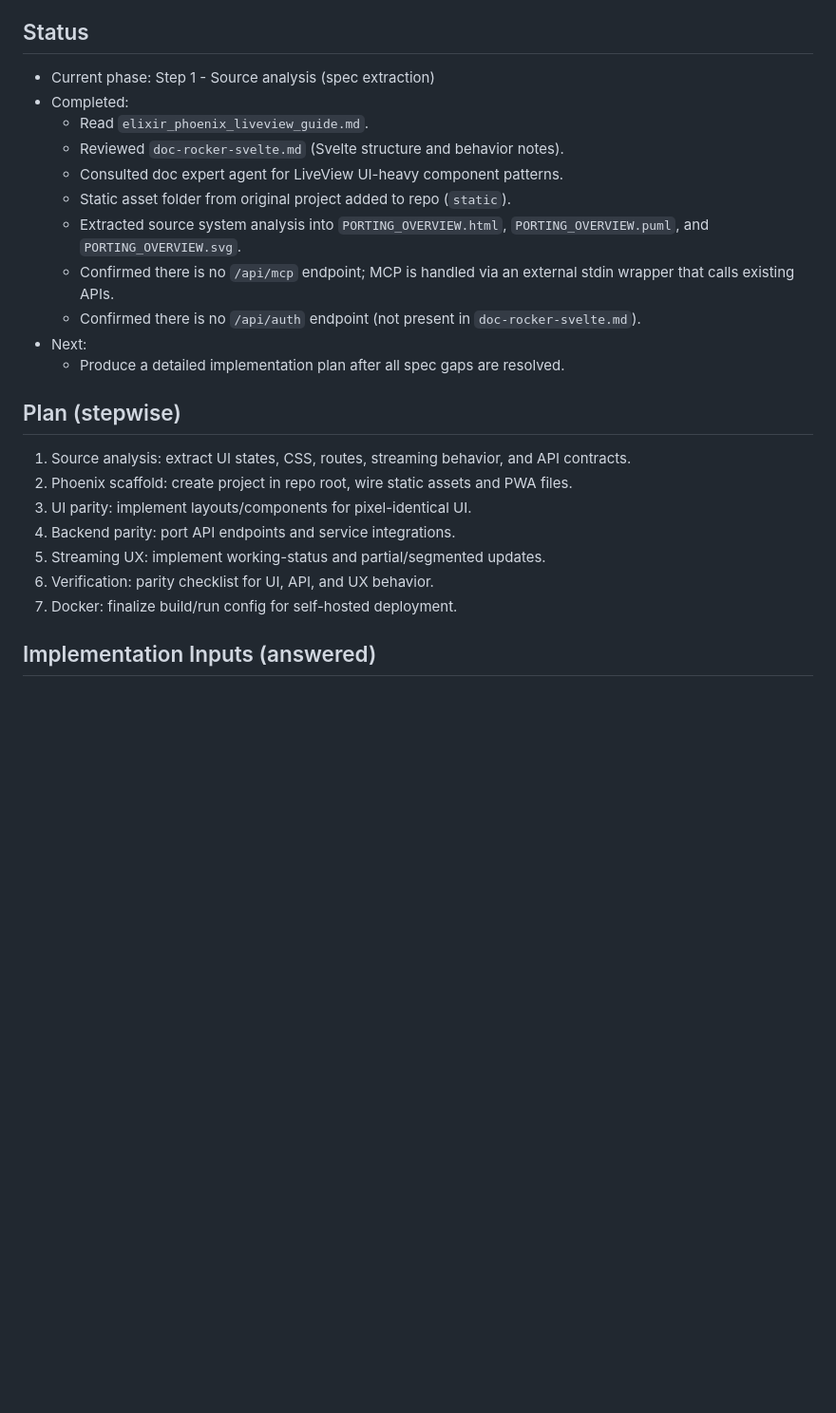
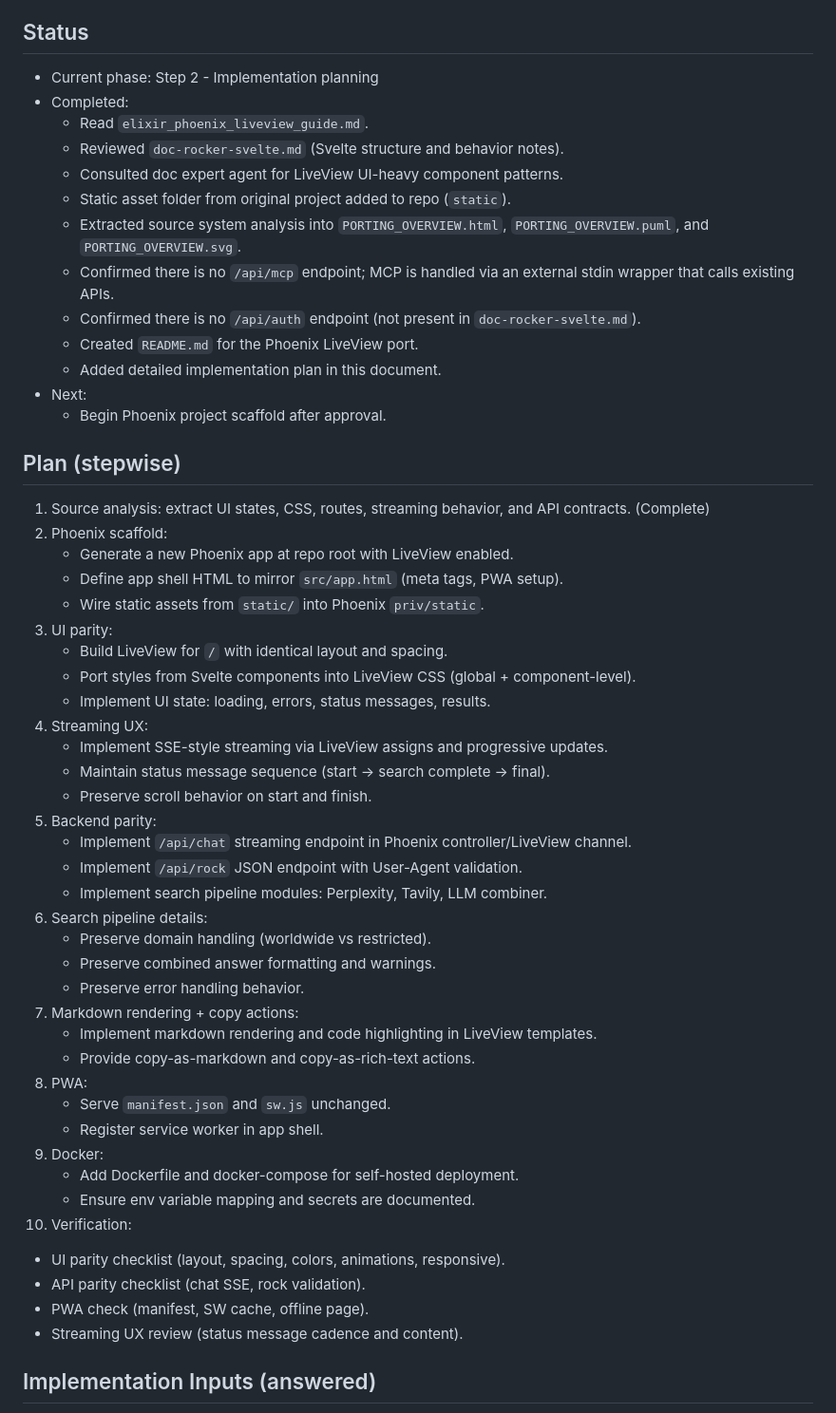
Before and after one commit to cgint/doc-rocker-elixir, a Markdown page: TASK.md, the part around the change. Shown at 95% size. Rendered like a GitHub page; blank space fills up the shorter version.

Commit message:
add README and plan

```diff
--- a/TASK.md
+++ b/TASK.md
@@ -27,7 +27,7 @@
 
 ## Status
 
-- Current phase: Step 1 - Source analysis (spec extraction)
+- Current phase: Step 2 - Implementation planning
 - Completed:
   - Read `elixir_phoenix_liveview_guide.md`.
   - Reviewed `doc-rocker-svelte.md` (Svelte structure and behavior notes).
@@ -36,18 +36,48 @@
   - Extracted source system analysis into `PORTING_OVERVIEW.html`, `PORTING_OVERVIEW.puml`, and `PORTING_OVERVIEW.svg`.
   - Confirmed there is no `/api/mcp` endpoint; MCP is handled via an external stdin wrapper that calls existing APIs.
   - Confirmed there is no `/api/auth` endpoint (not present in `doc-rocker-svelte.md`).
+  - Created `README.md` for the Phoenix LiveView port.
+  - Added detailed implementation plan in this document.
 - Next:
-  - Produce a detailed implementation plan after all spec gaps are resolved.
+  - Begin Phoenix project scaffold after approval.
 
 ## Plan (stepwise)
 
-1. Source analysis: extract UI states, CSS, routes, streaming behavior, and API contracts.
-2. Phoenix scaffold: create project in repo root, wire static assets and PWA files.
-3. UI parity: implement layouts/components for pixel-identical UI.
-4. Backend parity: port API endpoints and service integrations.
-5. Streaming UX: implement working-status and partial/segmented updates.
-6. Verification: parity checklist for UI, API, and UX behavior.
-7. Docker: finalize build/run config for self-hosted deployment.
+1. Source analysis: extract UI states, CSS, routes, streaming behavior, and API contracts. (Complete)
+2. Phoenix scaffold:
+   - Generate a new Phoenix app at repo root with LiveView enabled.
+   - Define app shell HTML to mirror `src/app.html` (meta tags, PWA setup).
+   - Wire static assets from `static/` into Phoenix `priv/static`.
+3. UI parity:
+   - Build LiveView for `/` with identical layout and spacing.
+   - Port styles from Svelte components into LiveView CSS (global + component-level).
+   - Implement UI state: loading, errors, status messages, results.
+4. Streaming UX:
+   - Implement SSE-style streaming via LiveView assigns and progressive updates.
+   - Maintain status message sequence (start -> search complete -> final).
+   - Preserve scroll behavior on start and finish.
+5. Backend parity:
+   - Implement `/api/chat` streaming endpoint in Phoenix controller/LiveView channel.
+   - Implement `/api/rock` JSON endpoint with User-Agent validation.
+   - Implement search pipeline modules: Perplexity, Tavily, LLM combiner.
+6. Search pipeline details:
+   - Preserve domain handling (worldwide vs restricted).
+   - Preserve combined answer formatting and warnings.
+   - Preserve error handling behavior.
+7. Markdown rendering + copy actions:
+   - Implement markdown rendering and code highlighting in LiveView templates.
+   - Provide copy-as-markdown and copy-as-rich-text actions.
+8. PWA:
+   - Serve `manifest.json` and `sw.js` unchanged.
+   - Register service worker in app shell.
+9. Docker:
+   - Add Dockerfile and docker-compose for self-hosted deployment.
+   - Ensure env variable mapping and secrets are documented.
+10. Verification:
+   - UI parity checklist (layout, spacing, colors, animations, responsive).
+   - API parity checklist (chat SSE, rock validation).
+   - PWA check (manifest, SW cache, offline page).
+   - Streaming UX review (status message cadence and content).
 
 ## Implementation Inputs (answered)
 
```
Also changed, not shown: README.md (added, +78 -0 lines).
